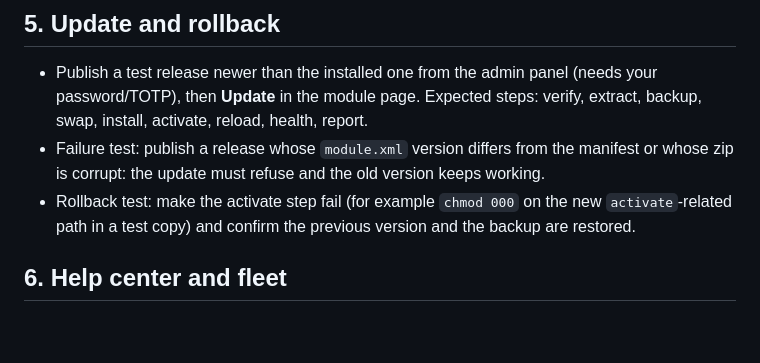
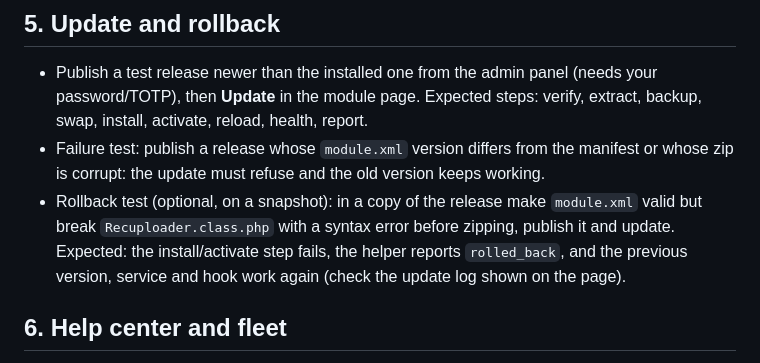
Before and after one commit to aminazadi/sedasanj, a Markdown page: freepbx-module/TESTING.md, the part around the change. Drawn GitHub-style; blank space fills up the shorter version.

Commit message:
Clarify rollback test

```diff
--- a/freepbx-module/TESTING.md
+++ b/freepbx-module/TESTING.md
@@ -32,7 +32,7 @@ Everything below was verified only in containers (PHP 7.4 to 8.3, stub servers,
 ## 5. Update and rollback
 - Publish a test release newer than the installed one from the admin panel (needs your password/TOTP), then **Update** in the module page. Expected steps: verify, extract, backup, swap, install, activate, reload, health, report.
 - Failure test: publish a release whose `module.xml` version differs from the manifest or whose zip is corrupt: the update must refuse and the old version keeps working.
-- Rollback test: make the activate step fail (for example `chmod 000` on the new `activate`-related path in a test copy) and confirm the previous version and the backup are restored.
+- Rollback test (optional, on a snapshot): in a copy of the release make `module.xml` valid but break `Recuploader.class.php` with a syntax error before zipping, publish it and update. Expected: the install/activate step fails, the helper reports `rolled_back`, and the previous version, service and hook work again (check the update log shown on the page).
 
 ## 6. Help center and fleet
 - Admin > مرکز راهنما > کدهای خطا > "افزودن کدهای ماژول", then create/publish an article for `SS-UPL-0401` and open `/help/errors/SS-UPL-0401` logged out.
```
